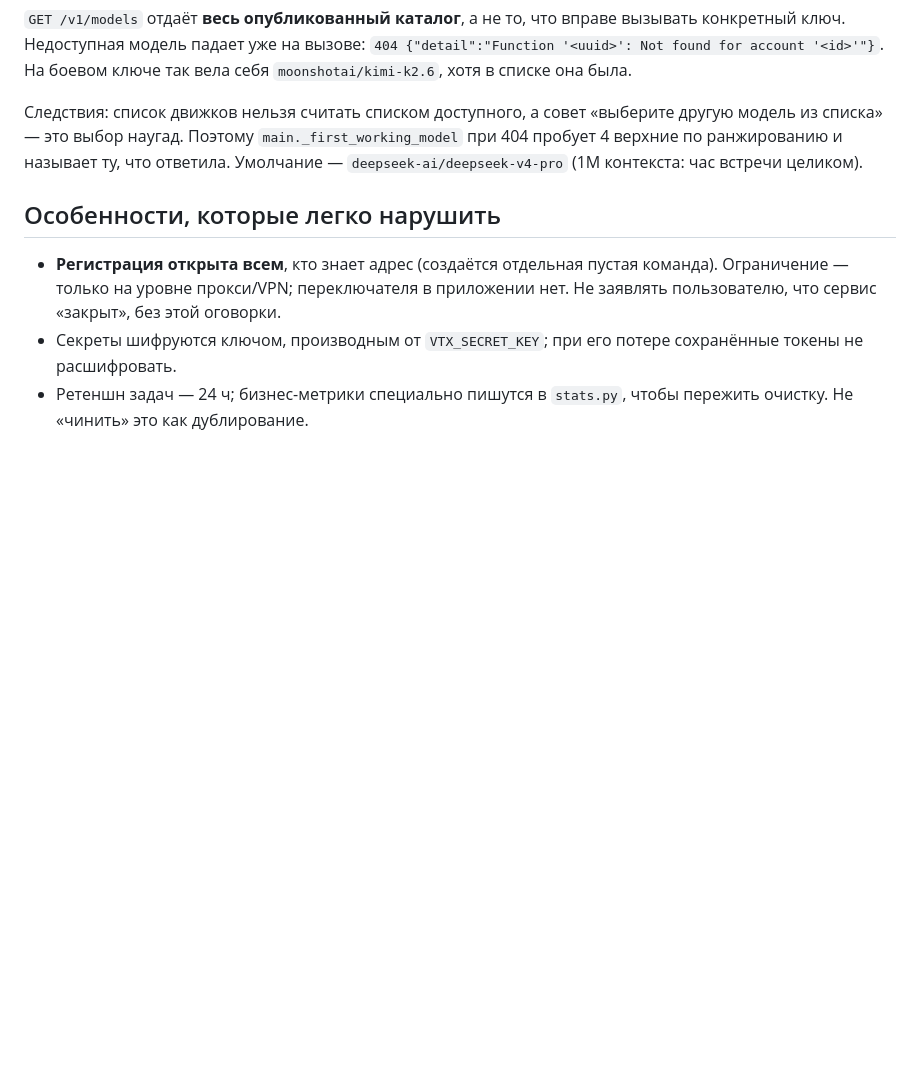
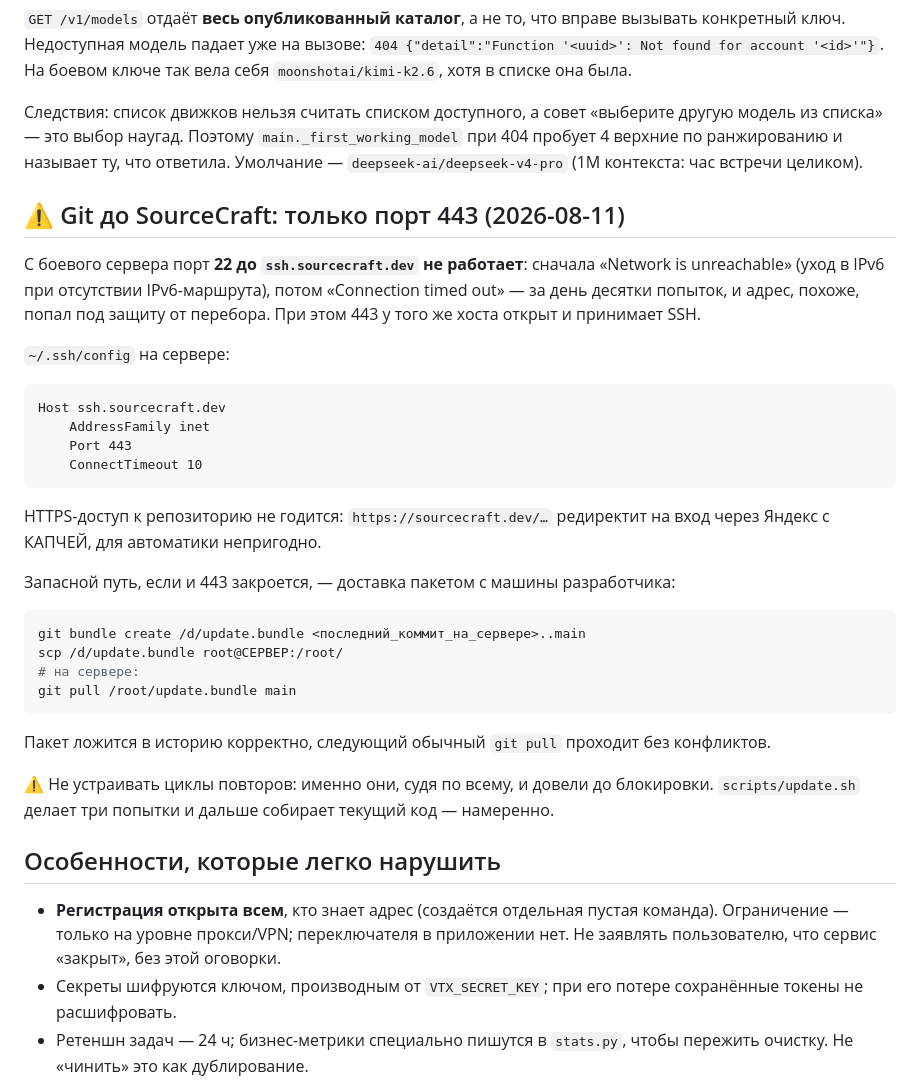
Before and after one commit to sglazunov/voise-bot, a Markdown page: CLAUDE.md, the part around the change. Drawn GitHub-style; blank space fills up the shorter version.

Commit message:
Конспект: git до SourceCraft только через порт 443
Co-Authored-By: Claude Opus 5 <noreply@anthropic.com>

````diff
--- a/CLAUDE.md
+++ b/CLAUDE.md
@@ -272,6 +272,36 @@ P=$(docker compose exec -T db psql -U voise -d voise -tA -c "select audio_path f
 при 404 пробует 4 верхние по ранжированию и называет ту, что ответила.
 Умолчание — `deepseek-ai/deepseek-v4-pro` (1M контекста: час встречи целиком).
 
+## ⚠️ Git до SourceCraft: только порт 443 (2026-08-11)
+С боевого сервера порт **22 до `ssh.sourcecraft.dev` не работает**: сначала
+«Network is unreachable» (уход в IPv6 при отсутствии IPv6-маршрута), потом
+«Connection timed out» — за день десятки попыток, и адрес, похоже, попал под
+защиту от перебора. При этом 443 у того же хоста открыт и принимает SSH.
+
+`~/.ssh/config` на сервере:
+```
+Host ssh.sourcecraft.dev
+    AddressFamily inet
+    Port 443
+    ConnectTimeout 10
+```
+HTTPS-доступ к репозиторию не годится: `https://sourcecraft.dev/…` редиректит
+на вход через Яндекс с КАПЧЕЙ, для автоматики непригодно.
+
+Запасной путь, если и 443 закроется, — доставка пакетом с машины разработчика:
+```bash
+git bundle create /d/update.bundle <последний_коммит_на_сервере>..main
+scp /d/update.bundle root@СЕРВЕР:/root/
+# на сервере:
+git pull /root/update.bundle main
+```
+Пакет ложится в историю корректно, следующий обычный `git pull` проходит без
+конфликтов.
+
+⚠️ Не устраивать циклы повторов: именно они, судя по всему, и довели до
+блокировки. `scripts/update.sh` делает три попытки и дальше собирает текущий
+код — намеренно.
+
 ## Особенности, которые легко нарушить
 - **Регистрация открыта всем**, кто знает адрес (создаётся отдельная пустая
   команда). Ограничение — только на уровне прокси/VPN; переключателя в приложении
````
